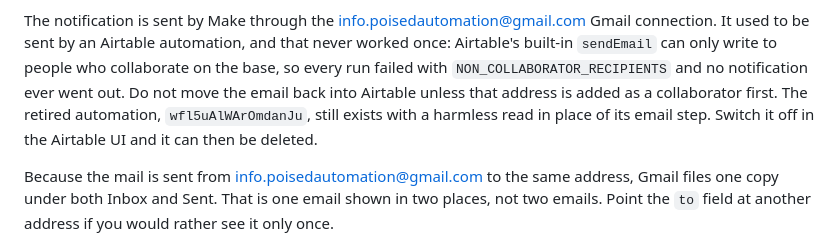
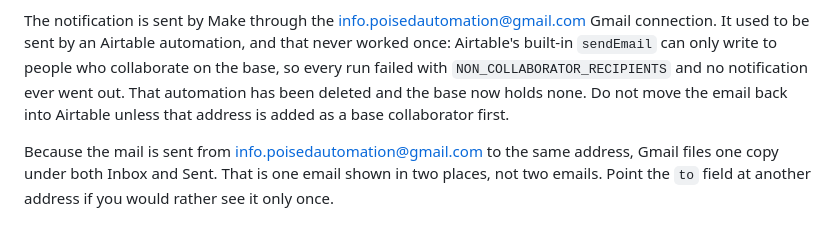
Before and after one commit to poised69/Repo3, a Markdown page: README.md, the part around the change. GitHub-like rendering.

Commit message:
Note that the retired Airtable automation is now deleted
The base holds no automations at all now, so the README no longer tells
anyone to go and switch one off.

Co-Authored-By: Claude Opus 5 <noreply@anthropic.com>
Claude-Session: https://claude.ai/code/session_01ASdRPZi4XkngQwSZ9wGB8b

```diff
--- a/README.md
+++ b/README.md
@@ -157,10 +157,9 @@ they never reach the inbox.
 The notification is sent by Make through the info.poisedautomation@gmail.com Gmail
 connection. It used to be sent by an Airtable automation, and that never worked once:
 Airtable's built-in `sendEmail` can only write to people who collaborate on the base, so
-every run failed with `NON_COLLABORATOR_RECIPIENTS` and no notification ever went out. Do
-not move the email back into Airtable unless that address is added as a collaborator first.
-The retired automation, `wfl5uAlWArOmdanJu`, still exists with a harmless read in place of
-its email step. Switch it off in the Airtable UI and it can then be deleted.
+every run failed with `NON_COLLABORATOR_RECIPIENTS` and no notification ever went out. That
+automation has been deleted and the base now holds none. Do not move the email back into
+Airtable unless that address is added as a base collaborator first.
 
 Because the mail is sent from info.poisedautomation@gmail.com to the same address, Gmail
 files one copy under both Inbox and Sent. That is one email shown in two places, not two
```
